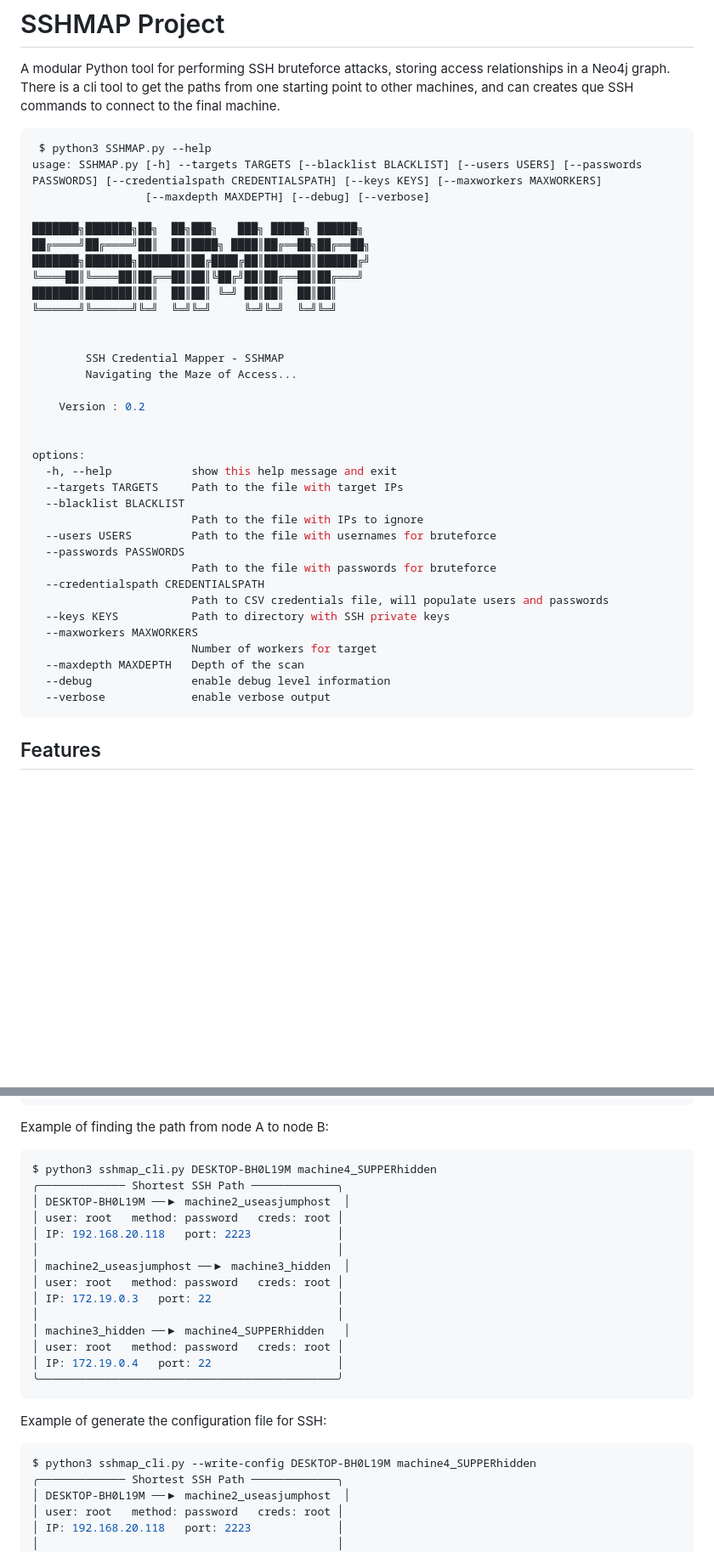
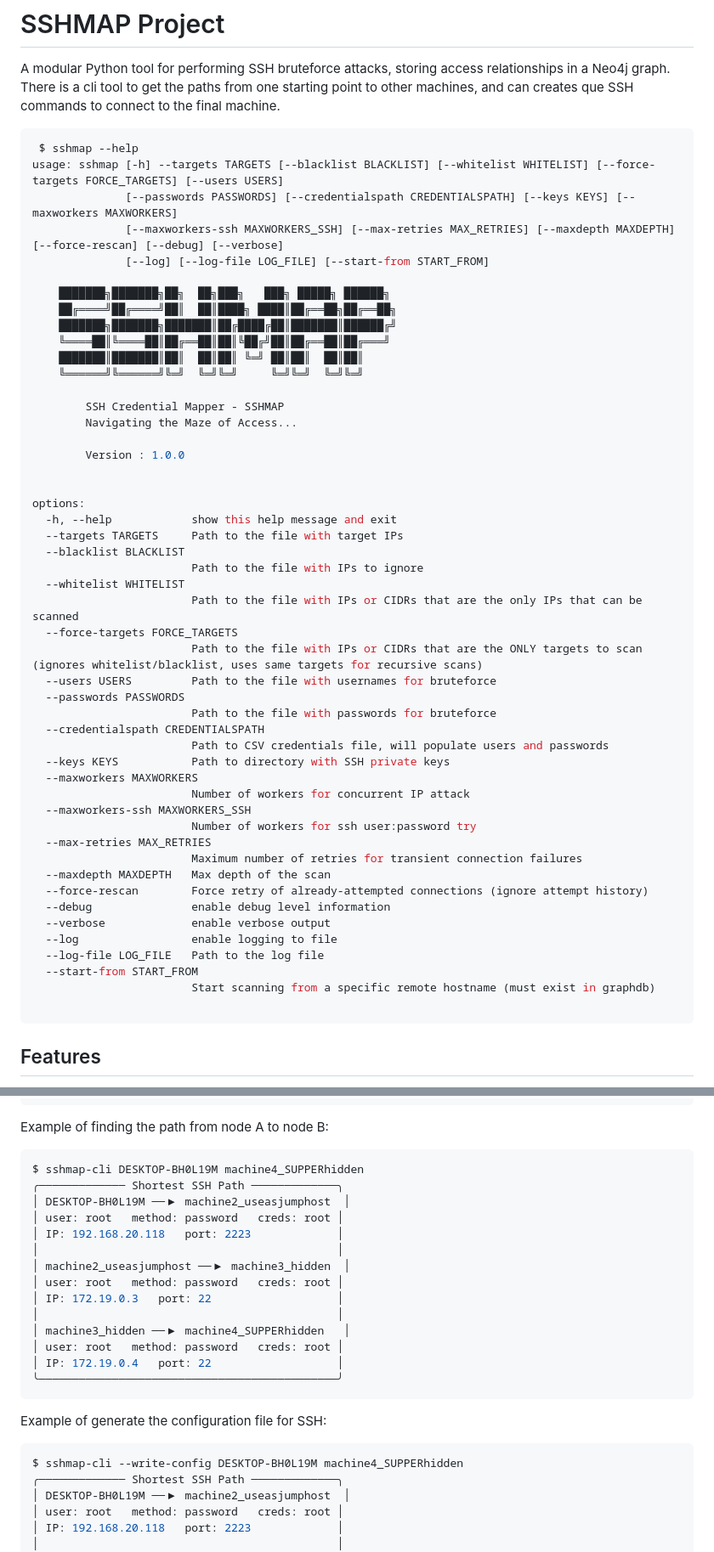
Before and after one commit to derekkddj/SSHMAP, a Markdown page: README.md, 2 parts joined by grey strips. Shown at 85% size. Drawn GitHub-style; blank space fills up the shorter version.

````diff
--- a/README.md
+++ b/README.md
@@ -4,22 +4,23 @@
 A modular Python tool for performing SSH bruteforce attacks, storing access relationships in a Neo4j graph.
 There is a cli tool to get the paths from one starting point to other machines, and can creates que SSH commands to connect to the final machine.
 ```bash
- $ python3 SSHMAP.py --help
-usage: SSHMAP.py [-h] --targets TARGETS [--blacklist BLACKLIST] [--users USERS] [--passwords PASSWORDS] [--credentialspath CREDENTIALSPATH] [--keys KEYS] [--maxworkers MAXWORKERS]
-                 [--maxdepth MAXDEPTH] [--debug] [--verbose]
+ $ sshmap --help
+usage: sshmap [-h] --targets TARGETS [--blacklist BLACKLIST] [--whitelist WHITELIST] [--force-targets FORCE_TARGETS] [--users USERS]
+              [--passwords PASSWORDS] [--credentialspath CREDENTIALSPATH] [--keys KEYS] [--maxworkers MAXWORKERS]
+              [--maxworkers-ssh MAXWORKERS_SSH] [--max-retries MAX_RETRIES] [--maxdepth MAXDEPTH] [--force-rescan] [--debug] [--verbose]
+              [--log] [--log-file LOG_FILE] [--start-from START_FROM]
 
-███████╗███████╗██╗  ██╗███╗   ███╗ █████╗ ██████╗
-██╔════╝██╔════╝██║  ██║████╗ ████║██╔══██╗██╔══██╗
-███████╗███████╗███████║██╔████╔██║███████║██████╔╝
-╚════██║╚════██║██╔══██║██║╚██╔╝██║██╔══██║██╔═══╝
-███████║███████║██║  ██║██║ ╚═╝ ██║██║  ██║██║
-╚══════╝╚══════╝╚═╝  ╚═╝╚═╝     ╚═╝╚═╝  ╚═╝╚═╝
-
+    ███████╗███████╗██╗  ██╗███╗   ███╗ █████╗ ██████╗
+    ██╔════╝██╔════╝██║  ██║████╗ ████║██╔══██╗██╔══██╗
+    ███████╗███████╗███████║██╔████╔██║███████║██████╔╝
+    ╚════██║╚════██║██╔══██║██║╚██╔╝██║██╔══██║██╔═══╝
+    ███████║███████║██║  ██║██║ ╚═╝ ██║██║  ██║██║
+    ╚══════╝╚══════╝╚═╝  ╚═╝╚═╝     ╚═╝╚═╝  ╚═╝╚═╝
 
         SSH Credential Mapper - SSHMAP
         Navigating the Maze of Access...
 
-    Version : 0.2
+        Version : 1.0.0
 
 
 options:
@@ -27,6 +28,10 @@ options:
   --targets TARGETS     Path to the file with target IPs
   --blacklist BLACKLIST
                         Path to the file with IPs to ignore
+  --whitelist WHITELIST
+                        Path to the file with IPs or CIDRs that are the only IPs that can be scanned
+  --force-targets FORCE_TARGETS
+                        Path to the file with IPs or CIDRs that are the ONLY targets to scan (ignores whitelist/blacklist, uses same targets for recursive scans)
   --users USERS         Path to the file with usernames for bruteforce
   --passwords PASSWORDS
                         Path to the file with passwords for bruteforce
@@ -34,10 +39,20 @@ options:
                         Path to CSV credentials file, will populate users and passwords
   --keys KEYS           Path to directory with SSH private keys
   --maxworkers MAXWORKERS
-                        Number of workers for target
-  --maxdepth MAXDEPTH   Depth of the scan
+                        Number of workers for concurrent IP attack
+  --maxworkers-ssh MAXWORKERS_SSH
+                        Number of workers for ssh user:password try
+  --max-retries MAX_RETRIES
+                        Maximum number of retries for transient connection failures
+  --maxdepth MAXDEPTH   Max depth of the scan
+  --force-rescan        Force retry of already-attempted connections (ignore attempt history)
   --debug               enable debug level information
   --verbose             enable verbose output
+  --log                 enable logging to file
+  --log-file LOG_FILE   Path to the log file
+  --start-from START_FROM
+                        Start scanning from a specific remote hostname (must exist in graphdb)
+
 ```
 ## Features
 - SSH bruteforce with passwords and private keys
@@ -292,7 +305,7 @@ options:
 
 Example of finding the path from node A to node B:
 ```bash
-$ python3 sshmap_cli.py DESKTOP-BH0L19M machine4_SUPPERhidden
+$ sshmap-cli DESKTOP-BH0L19M machine4_SUPPERhidden
 ╭───────────── Shortest SSH Path ─────────────╮
 │ DESKTOP-BH0L19M ──▶ machine2_useasjumphost  │
 │ user: root   method: password   creds: root │
@@ -309,7 +322,7 @@ $ python3 sshmap_cli.py DESKTOP-BH0L19M machine4_SUPPERhidden
 ```
 Example of generate the configuration file for SSH:
 ```bash
-$ python3 sshmap_cli.py --write-config DESKTOP-BH0L19M machine4_SUPPERhidden
+$ sshmap-cli --write-config DESKTOP-BH0L19M machine4_SUPPERhidden
 ╭───────────── Shortest SSH Path ─────────────╮
 │ DESKTOP-BH0L19M ──▶ machine2_useasjumphost  │
 │ user: root   method: password   creds: root │
````
Also changed, not shown: other parts of README.md (+61 -29 lines), docs/media/new_web.png (added), 6 other files.
